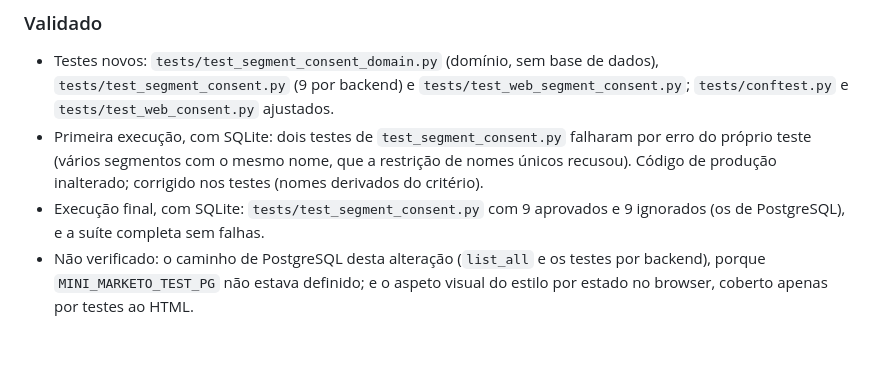
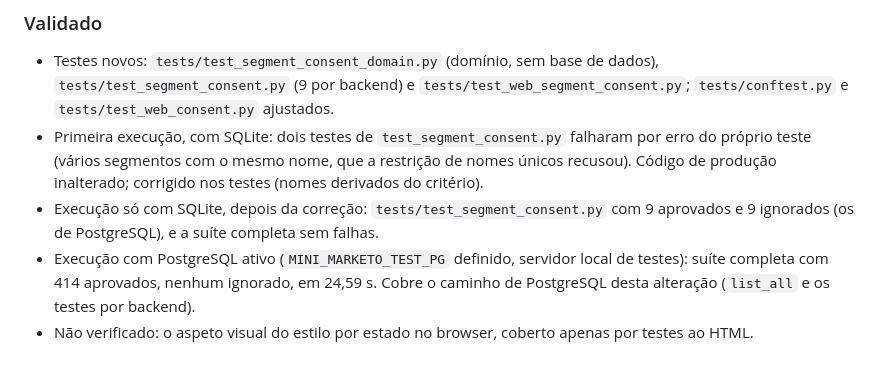
Before and after one commit to randomtconsultores/MarkRTing, a Markdown page: docs/decisoes-etapa2.md, the part around the change. GitHub-like rendering.

Commit message:
Regista a validação em PostgreSQL do fecho da etapa 2

```diff
--- a/docs/decisoes-etapa2.md
+++ b/docs/decisoes-etapa2.md
@@ -135,5 +135,6 @@ O que ficou adiado na secção de consentimento e foi tratado agora, no ramo `fe
 
 - Testes novos: `tests/test_segment_consent_domain.py` (domínio, sem base de dados), `tests/test_segment_consent.py` (9 por backend) e `tests/test_web_segment_consent.py`; `tests/conftest.py` e `tests/test_web_consent.py` ajustados.
 - Primeira execução, com SQLite: dois testes de `test_segment_consent.py` falharam por erro do próprio teste (vários segmentos com o mesmo nome, que a restrição de nomes únicos recusou). Código de produção inalterado; corrigido nos testes (nomes derivados do critério).
-- Execução final, com SQLite: `tests/test_segment_consent.py` com 9 aprovados e 9 ignorados (os de PostgreSQL), e a suíte completa sem falhas.
-- Não verificado: o caminho de PostgreSQL desta alteração (`list_all` e os testes por backend), porque `MINI_MARKETO_TEST_PG` não estava definido; e o aspeto visual do estilo por estado no browser, coberto apenas por testes ao HTML.
+- Execução só com SQLite, depois da correção: `tests/test_segment_consent.py` com 9 aprovados e 9 ignorados (os de PostgreSQL), e a suíte completa sem falhas.
+- Execução com PostgreSQL ativo (`MINI_MARKETO_TEST_PG` definido, servidor local de testes): suíte completa com 414 aprovados, nenhum ignorado, em 24,59 s. Cobre o caminho de PostgreSQL desta alteração (`list_all` e os testes por backend).
+- Não verificado: o aspeto visual do estilo por estado no browser, coberto apenas por testes ao HTML.
```
